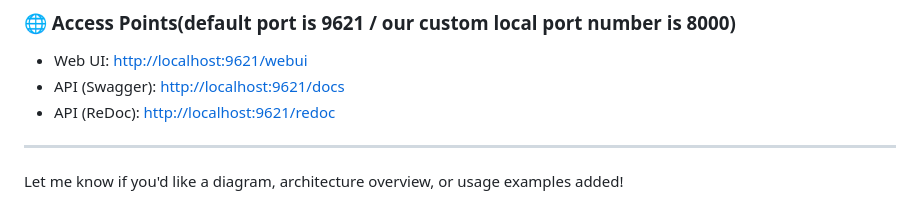
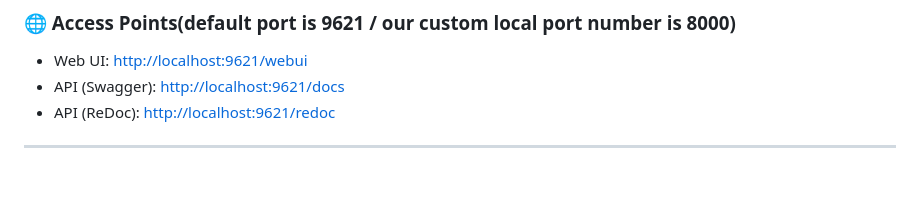
Before and after one commit to 2021147588/boheommian_rhapsody, a Markdown page: README.md, the part around the change. GitHub-like rendering; blank space fills up the shorter version.

```diff
--- a/README.md
+++ b/README.md
@@ -172,5 +172,3 @@ lightrag-server --input-dir ./processed --working-dir ./my_server_data --auto-sc
 - API (ReDoc): [http://localhost:9621/redoc](http://localhost:9621/redoc)
 
 ---
-
-Let me know if you'd like a diagram, architecture overview, or usage examples added!
```
